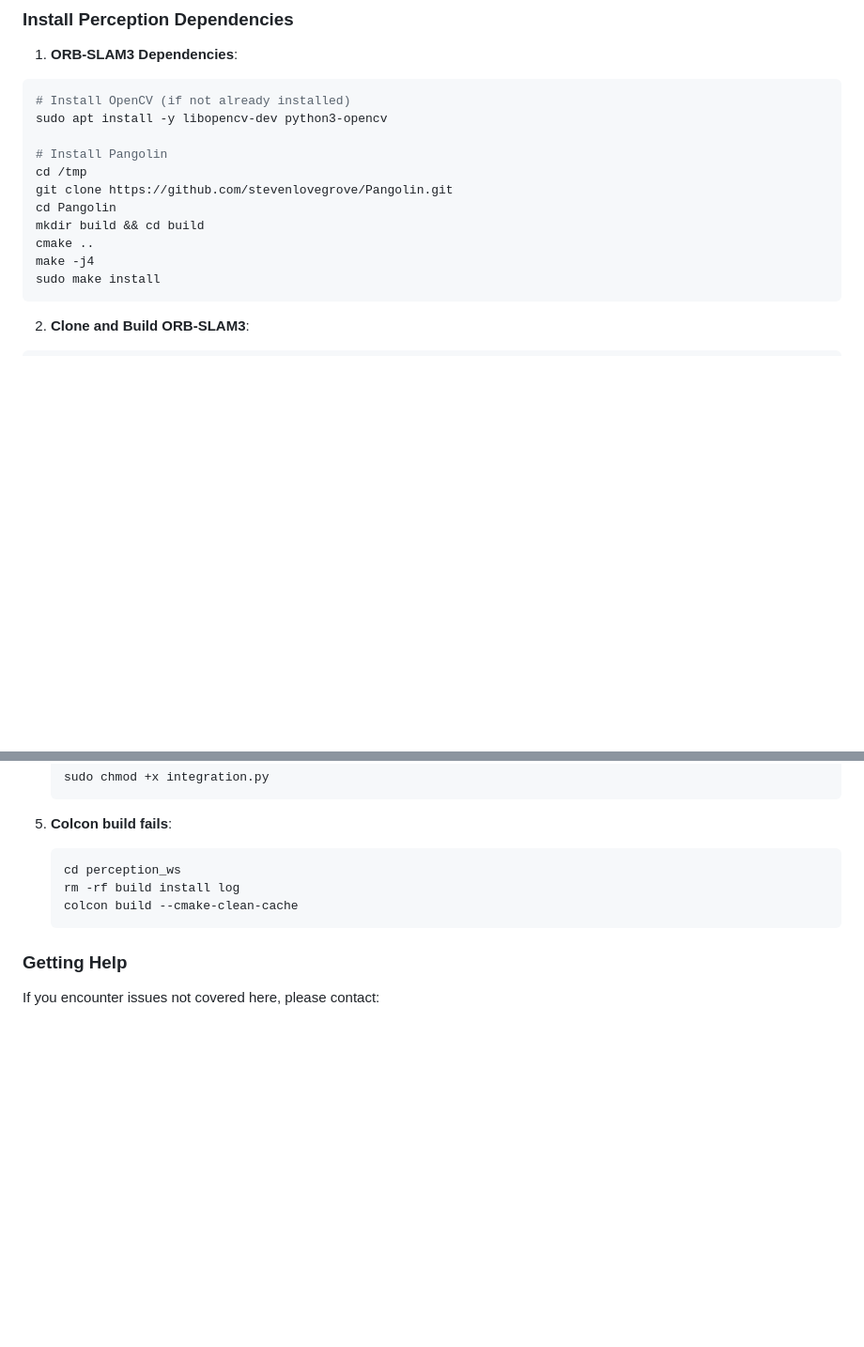
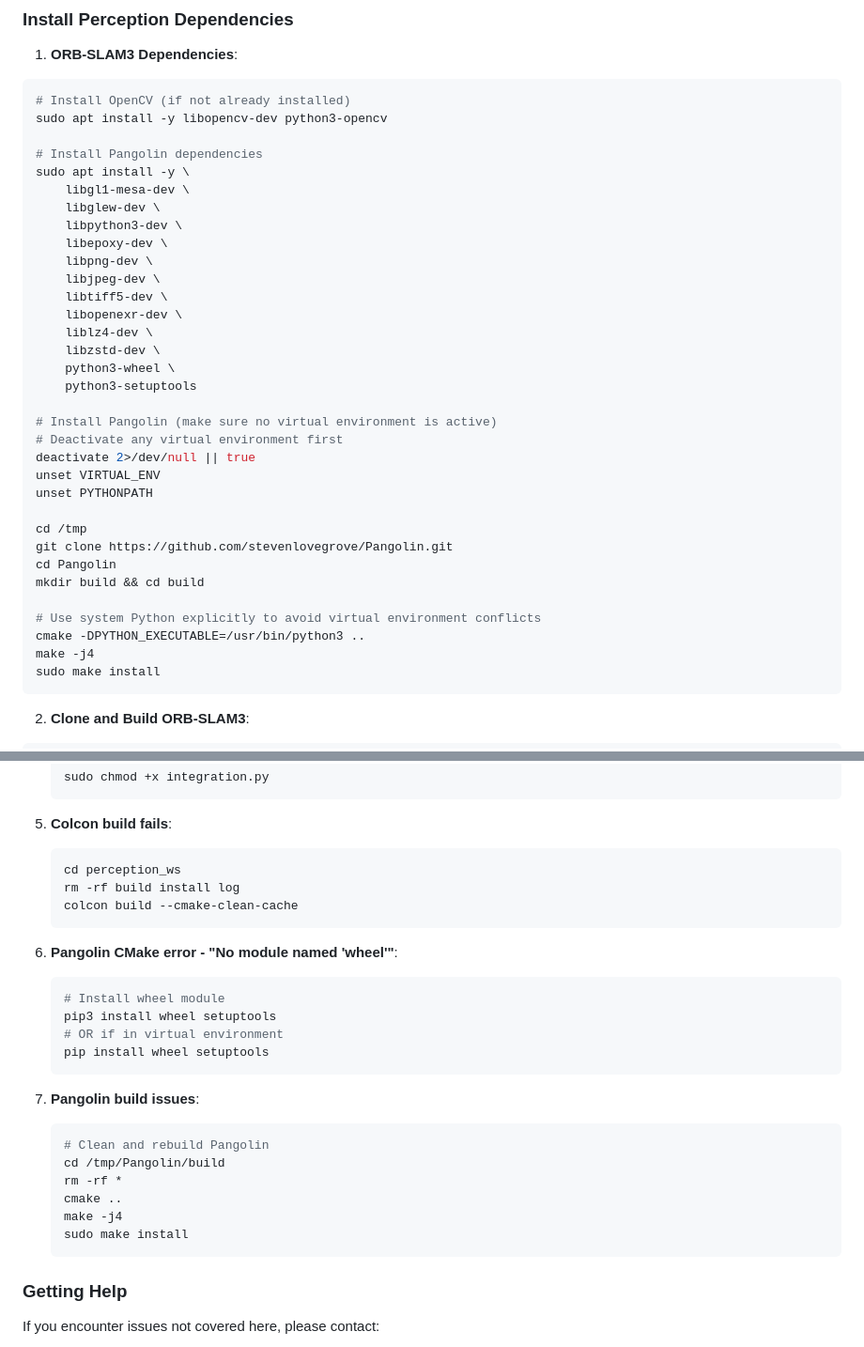
Before and after one commit to Callumacourt/cardiff-autonomous-racing, a Markdown page: install.md, 2 parts joined by grey strips. Shown: that part at 94% size. GitHub-like rendering; blank space fills up the shorter version.

````diff
--- a/install.md
+++ b/install.md
@@ -87,12 +87,34 @@ sudo apt install -y \
 # Install OpenCV (if not already installed)
 sudo apt install -y libopencv-dev python3-opencv
 
-# Install Pangolin
+# Install Pangolin dependencies
+sudo apt install -y \
+    libgl1-mesa-dev \
+    libglew-dev \
+    libpython3-dev \
+    libepoxy-dev \
+    libpng-dev \
+    libjpeg-dev \
+    libtiff5-dev \
+    libopenexr-dev \
+    liblz4-dev \
+    libzstd-dev \
+    python3-wheel \
+    python3-setuptools
+
+# Install Pangolin (make sure no virtual environment is active)
+# Deactivate any virtual environment first
+deactivate 2>/dev/null || true
+unset VIRTUAL_ENV
+unset PYTHONPATH
+
 cd /tmp
 git clone https://github.com/stevenlovegrove/Pangolin.git
 cd Pangolin
 mkdir build && cd build
-cmake ..
+
+# Use system Python explicitly to avoid virtual environment conflicts
+cmake -DPYTHON_EXECUTABLE=/usr/bin/python3 ..
 make -j4
 sudo make install
 ```
@@ -337,6 +359,24 @@ The complete system works as follows:
    colcon build --cmake-clean-cache
    ```
 
+6. **Pangolin CMake error - "No module named 'wheel'"**:
+   ```bash
+   # Install wheel module
+   pip3 install wheel setuptools
+   # OR if in virtual environment
+   pip install wheel setuptools
+   ```
+
+7. **Pangolin build issues**:
+   ```bash
+   # Clean and rebuild Pangolin
+   cd /tmp/Pangolin/build
+   rm -rf *
+   cmake ..
+   make -j4
+   sudo make install
+   ```
+
 ### Getting Help
 
 If you encounter issues not covered here, please contact:
````
